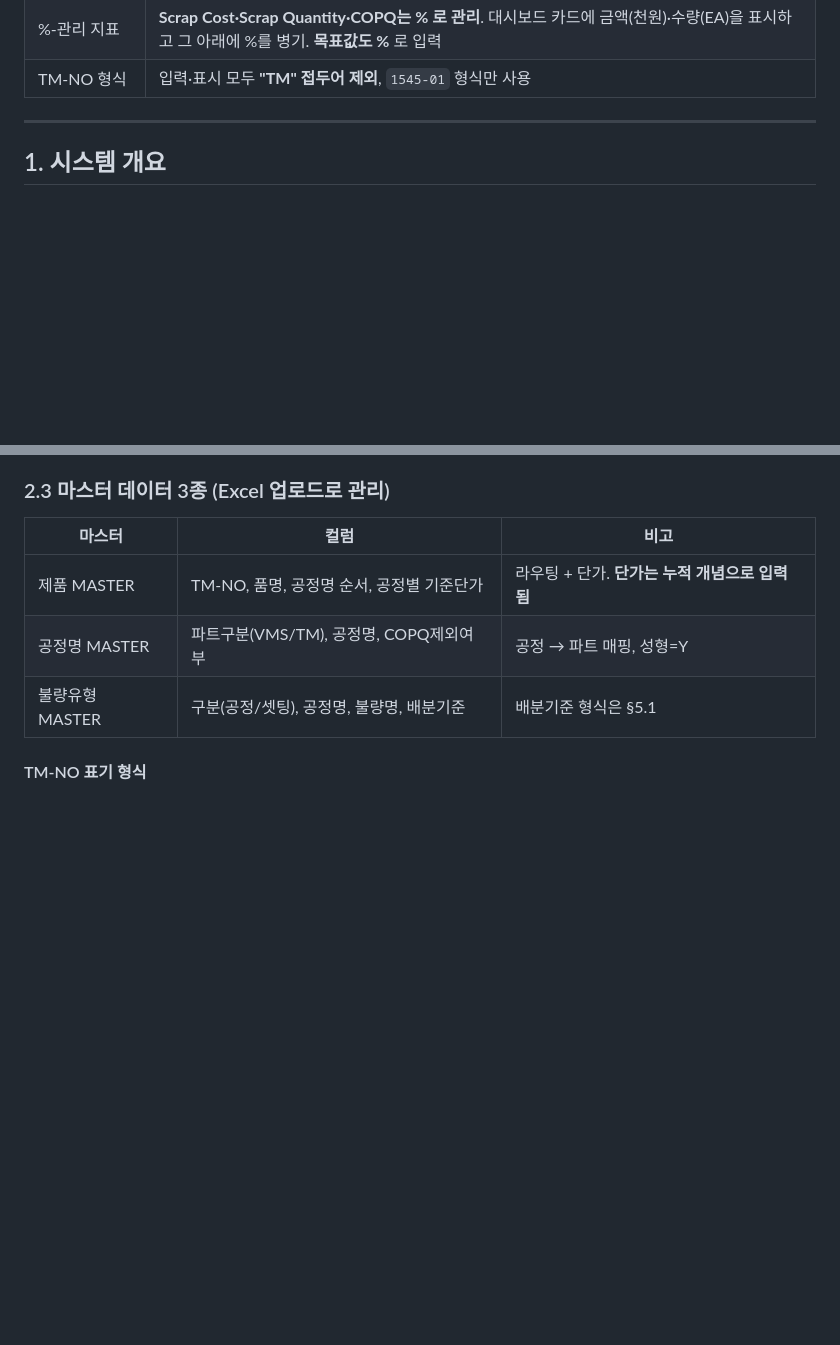
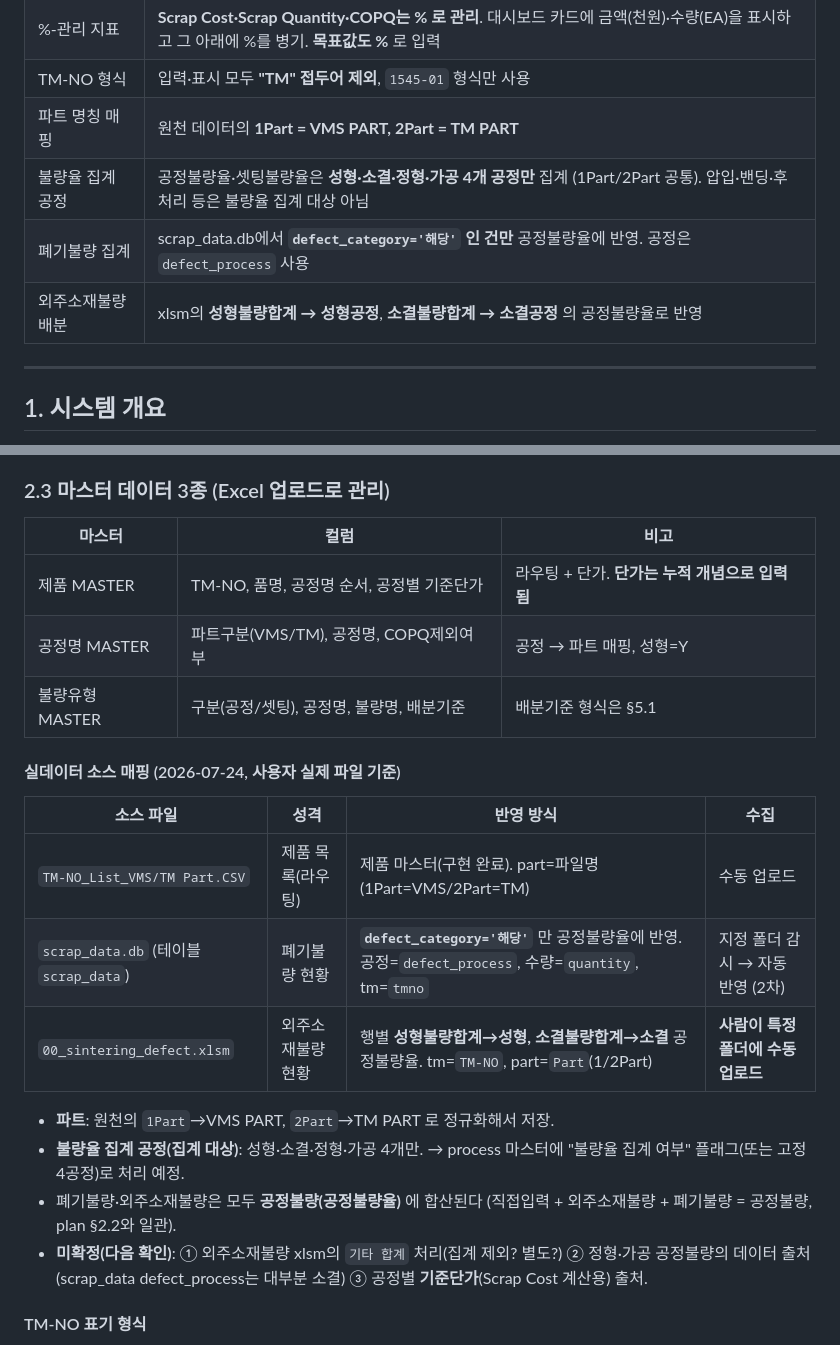
Before and after one commit to johnsonelectricoperations-ux/Quality_Management, a Markdown page: plan.md, 2 parts joined by grey strips. Rendered like a GitHub page; blank space fills up the shorter version.

```diff
--- a/plan.md
+++ b/plan.md
@@ -27,6 +27,10 @@
 | 불량율 단위 | 공정불량율·셋팅불량율은 **ppm 단위** (불량수량 ÷ 생산수량 × 1,000,000) |
 | %-관리 지표 | **Scrap Cost·Scrap Quantity·COPQ는 % 로 관리**. 대시보드 카드에 금액(천원)·수량(EA)을 표시하고 그 아래에 %를 병기. **목표값도 %** 로 입력 |
 | TM-NO 형식 | 입력·표시 모두 **"TM" 접두어 제외**, `1545-01` 형식만 사용 |
+| 파트 명칭 매핑 | 원천 데이터의 **1Part = VMS PART, 2Part = TM PART** |
+| 불량율 집계 공정 | 공정불량율·셋팅불량율은 **성형·소결·정형·가공 4개 공정만** 집계 (1Part/2Part 공통). 압입·밴딩·후처리 등은 불량율 집계 대상 아님 |
+| 폐기불량 집계 | scrap_data.db에서 **`defect_category='해당'` 인 건만** 공정불량율에 반영. 공정은 `defect_process` 사용 |
+| 외주소재불량 배분 | xlsm의 **성형불량합계 → 성형공정**, **소결불량합계 → 소결공정** 의 공정불량율로 반영 |
 
 ---
 
@@ -85,6 +89,19 @@
 | 제품 MASTER | TM-NO, 품명, 공정명 순서, 공정별 기준단가 | 라우팅 + 단가. **단가는 누적 개념으로 입력됨** |
 | 공정명 MASTER | 파트구분(VMS/TM), 공정명, COPQ제외여부 | 공정 → 파트 매핑, 성형=Y |
 | 불량유형 MASTER | 구분(공정/셋팅), 공정명, 불량명, 배분기준 | 배분기준 형식은 §5.1 |
+
+#### 실데이터 소스 매핑 (2026-07-24, 사용자 실제 파일 기준)
+
+| 소스 파일 | 성격 | 반영 방식 | 수집 |
+|---|---|---|---|
+| `TM-NO_List_VMS/TM Part.CSV` | 제품 목록(라우팅) | 제품 마스터(구현 완료). part=파일명(1Part=VMS/2Part=TM) | 수동 업로드 |
+| `scrap_data.db` (테이블 `scrap_data`) | 폐기불량 현황 | **`defect_category='해당'`** 만 공정불량율에 반영. 공정=`defect_process`, 수량=`quantity`, tm=`tmno` | 지정 폴더 감시 → 자동 반영 (2차) |
+| `00_sintering_defect.xlsm` | 외주소재불량 현황 | 행별 **성형불량합계→성형, 소결불량합계→소결** 공정불량율. tm=`TM-NO`, part=`Part`(1/2Part) | **사람이 특정 폴더에 수동 업로드** |
+
+- **파트**: 원천의 `1Part`→VMS PART, `2Part`→TM PART 로 정규화해서 저장.
+- **불량율 집계 공정(집계 대상)**: 성형·소결·정형·가공 4개만. → process 마스터에 "불량율 집계 여부" 플래그(또는 고정 4공정)로 처리 예정.
+- 폐기불량·외주소재불량은 모두 **공정불량(공정불량율)** 에 합산된다 (직접입력 + 외주소재불량 + 폐기불량 = 공정불량, plan §2.2와 일관).
+- **미확정(다음 확인)**: ① 외주소재불량 xlsm의 `기타 합계` 처리(집계 제외? 별도?) ② 정형·가공 공정불량의 데이터 출처(scrap_data defect_process는 대부분 소결) ③ 공정별 **기준단가**(Scrap Cost 계산용) 출처.
 
 #### TM-NO 표기 형식
 
```
Also changed, not shown: status.md (+14 -0 lines).
